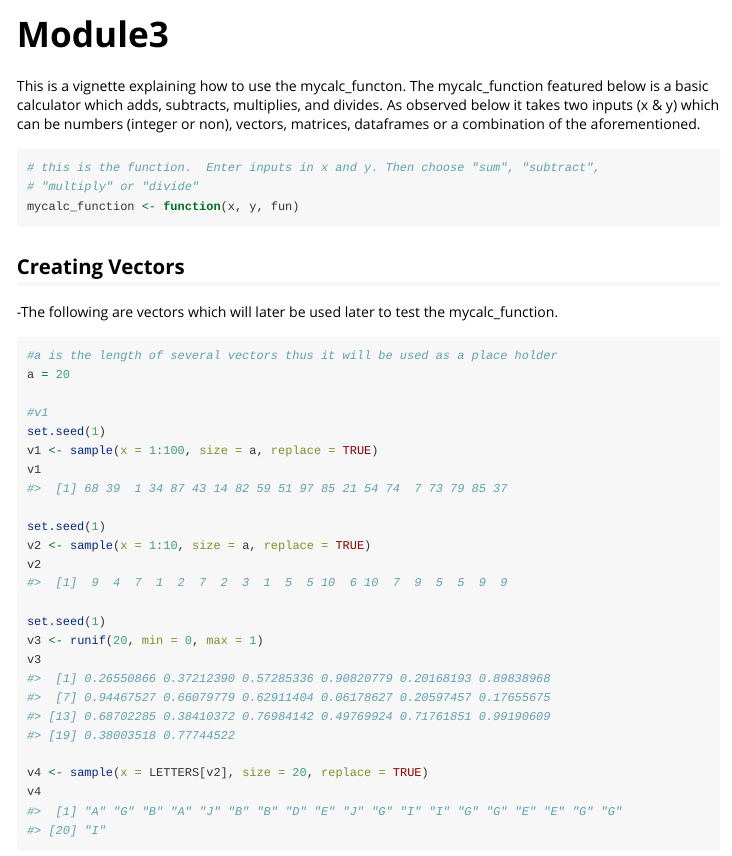
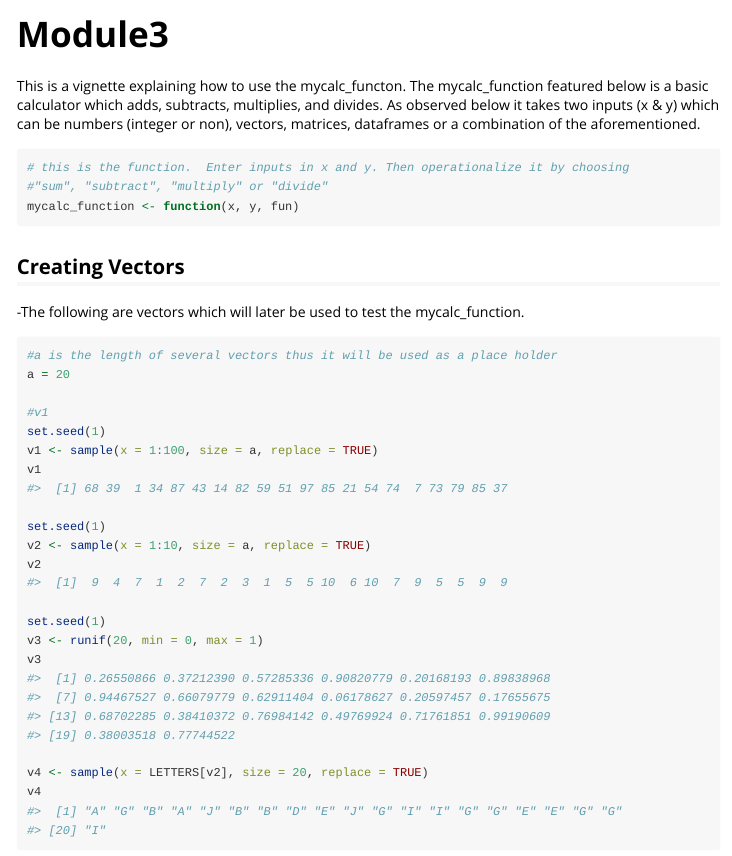
Before and after one commit to gkalter/gbk346, an R Markdown document (vignettes/Module3.Rmd): the page in a window 1100 px wide, from its top. Rendered offline with R 4.5, knitr and Pandoc, with nearby package versions; some code elsewhere in the file could not run offline.

Commit message:
Actual final commit, I hope

````diff
--- a/vignettes/Module3.Rmd
+++ b/vignettes/Module3.Rmd
@@ -20,8 +20,8 @@ library(gbk346)
 This is a vignette explaining how to use the mycalc_functon. The mycalc_function featured below is a basic calculator which adds, subtracts, multiplies, and divides. As observed below it takes two inputs (x & y) which can be numbers (integer or non), vectors, matrices, dataframes or a combination of the aforementioned.
 
 ```{r, eval=FALSE}
-# this is the function.  Enter inputs in x and y. Then choose "sum", "subtract",
-# "multiply" or "divide"
+# this is the function.  Enter inputs in x and y. Then operationalize it by choosing
+#"sum", "subtract", "multiply" or "divide"
 mycalc_function <- function(x, y, fun)
 ```
 
@@ -44,7 +44,7 @@ mycalc_function <- function(x, y, fun) {
 ```
 
 ## Creating Vectors
-  -The following are vectors which will later be used later to test the mycalc_function.
+  -The following are vectors which will later be used to test the mycalc_function.
 ```{r, echo=TRUE, error=TRUE}
 #a is the length of several vectors thus it will be used as a place holder
 a = 20
````
Also changed, not shown: vignettes/Module3.Rmd (1 more changed lines), 2 other files.
